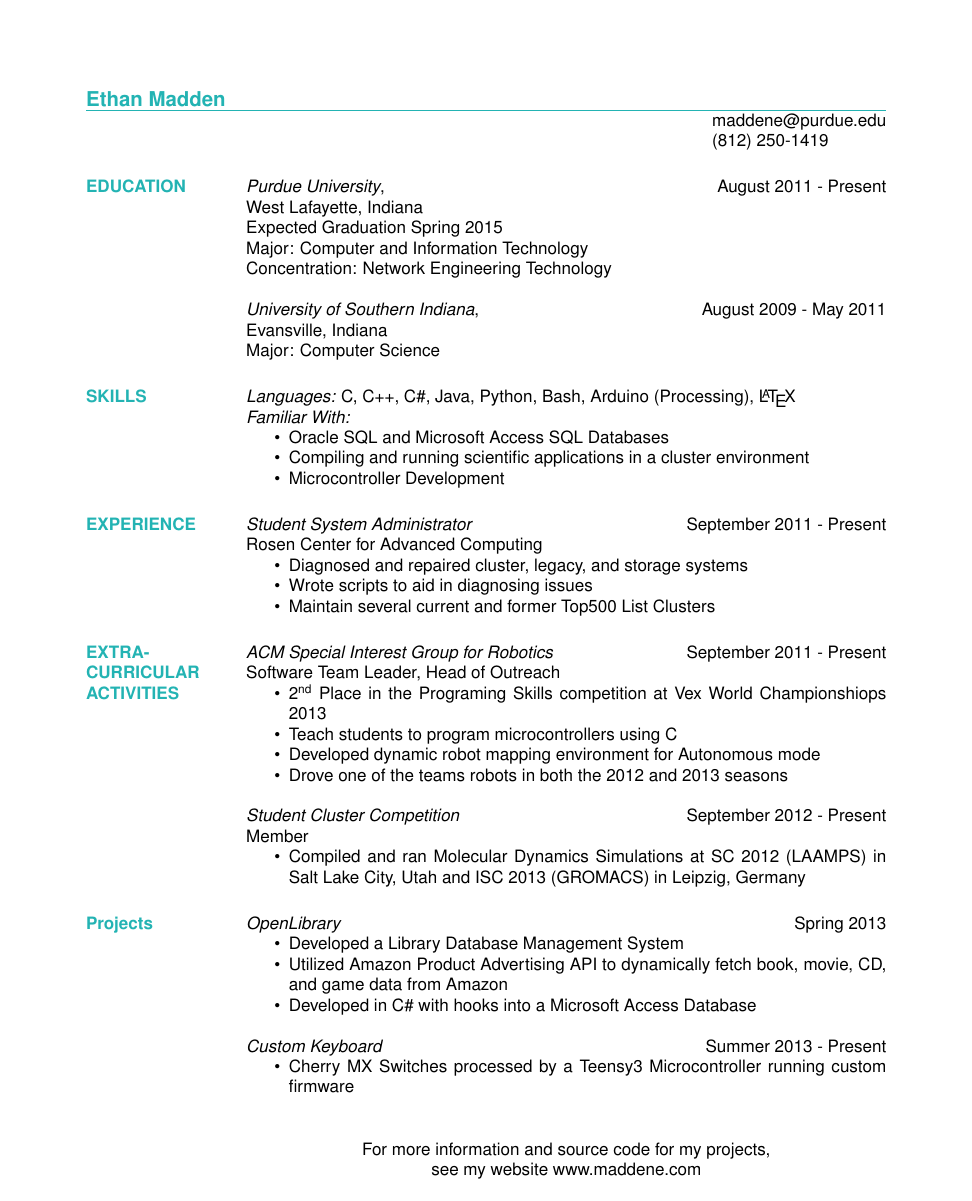
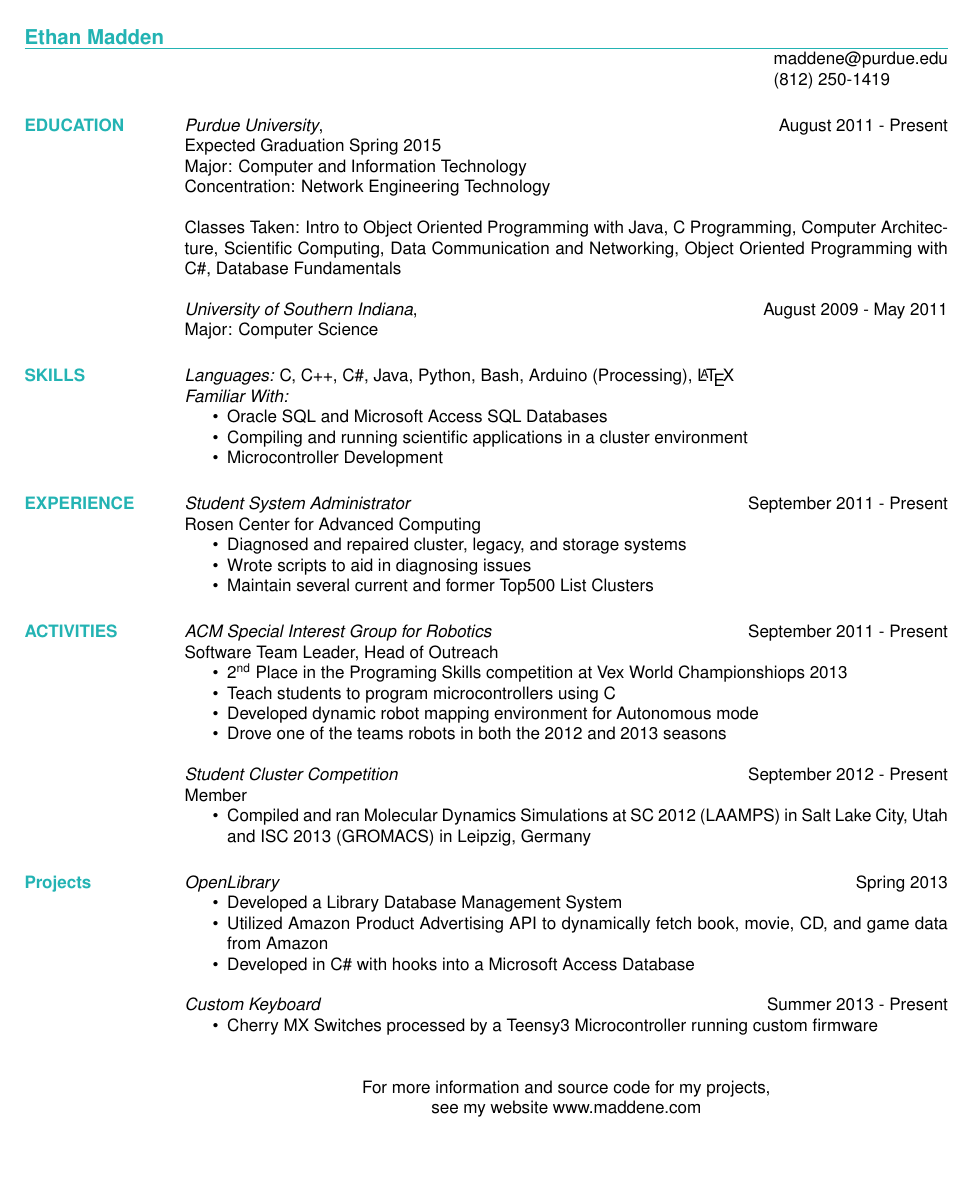
Before and after one commit to jetpacktuxedo/resume, a LaTeX CV (main.tex): the whole page. Compiled offline with pdfLaTeX.

Commit message:
Changed margins and added a bit about classes taken

```diff
--- a/main.tex
+++ b/main.tex
@@ -3,6 +3,13 @@
 \usepackage{helvetica} % uses helvetica postscript font (download helvetica.sty)
 %\usepackage{newcent}   % uses new century schoolbook postscript font
 \usepackage[usenames,dvipsnames]{color}
+
+\addtolength{\oddsidemargin}{-.5in}
+\addtolength{\evensidemargin}{-.5in}
+\addtolength{\textwidth}{1in}
+
+\addtolength{\topmargin}{-.5in}
+\addtolength{\textheight}{1in}
 
 \newenvironment{tightcenter}{%
   \setlength\topsep{0pt}
@@ -23,13 +30,13 @@
 \section{\textcolor{TealBlue}{EDUCATION}}
 
 				{\sl Purdue University}, \hfill August 2011 - Present \\
-                West Lafayette, Indiana \\
                 Expected Graduation Spring 2015 \\
                 Major: Computer and Information Technology \\
                 Concentration: Network Engineering Technology
 
+                Classes Taken: Intro to Object Oriented Programming with Java, C Programming, Computer Architecture, Scientific Computing, Data Communication and Networking, Object Oriented Programming with C\#, Database Fundamentals
+
         {\sl University of Southern Indiana}, \hfill August 2009 - May 2011 \\
-                Evansville, Indiana \\
                 Major: Computer Science
 
 
@@ -51,7 +58,7 @@
                   \item Maintain several current and former Top500 List Clusters
                 \end{itemize}
 
-\section{\textcolor{TealBlue}{EXTRA-CURRICULAR ACTIVITIES}}
+\section{\textcolor{TealBlue}{ACTIVITIES}}
 				{\sl ACM Special Interest Group for Robotics} \hfill September 2011 - Present \\
                 Software Team Leader, Head of Outreach
                 \begin{itemize}  \itemsep -2pt % reduce space between items
```
Also changed, not shown: main.pdf, 1 other file.
